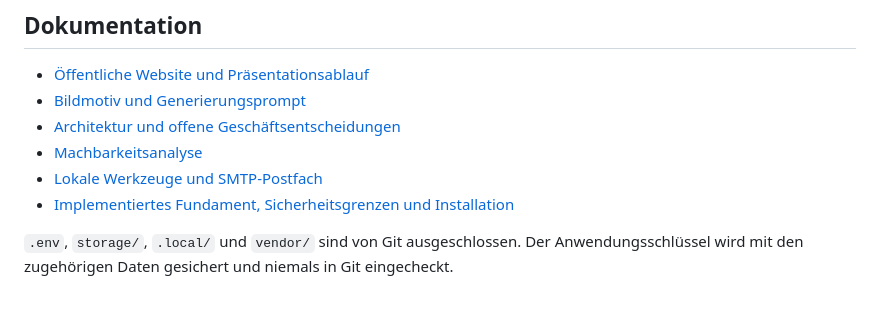
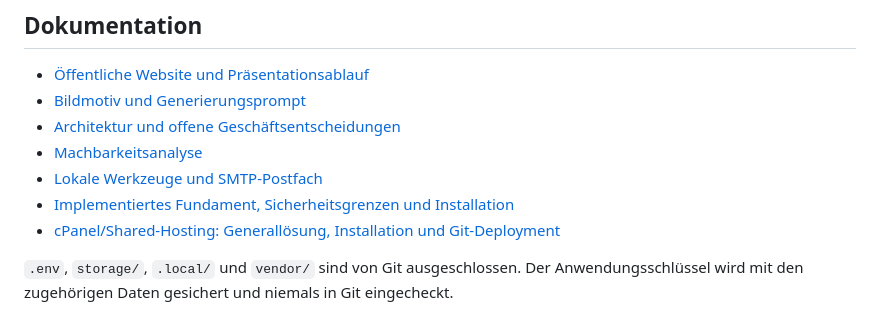
Before and after one commit to moritzkopsch/Corps_Akademie, a Markdown page: README.md, the part around the change. GitHub-like rendering.

Commit message:
Dokumentiere cPanel-Generalloesung, Installation und Git-Deployment

```diff
--- a/README.md
+++ b/README.md
@@ -85,5 +85,6 @@ Die eingecheckte `.cpanel.yml` startet den Deploymenthelfer für das Konto `push
 - [Machbarkeitsanalyse](docs/MACHBARKEIT.md)
 - [Lokale Werkzeuge und SMTP-Postfach](docs/LOKALE_ENTWICKLUNG.md)
 - [Implementiertes Fundament, Sicherheitsgrenzen und Installation](docs/FUNDAMENT.md)
+- [cPanel/Shared-Hosting: Generallösung, Installation und Git-Deployment](docs/CPANEL-GENERALLOESUNG.md)
 
 `.env`, `storage/`, `.local/` und `vendor/` sind von Git ausgeschlossen. Der Anwendungsschlüssel wird mit den zugehörigen Daten gesichert und niemals in Git eingecheckt.
```
Also changed, not shown: docs/CPANEL-GENERALLOESUNG.md (added, +246 -0 lines).
